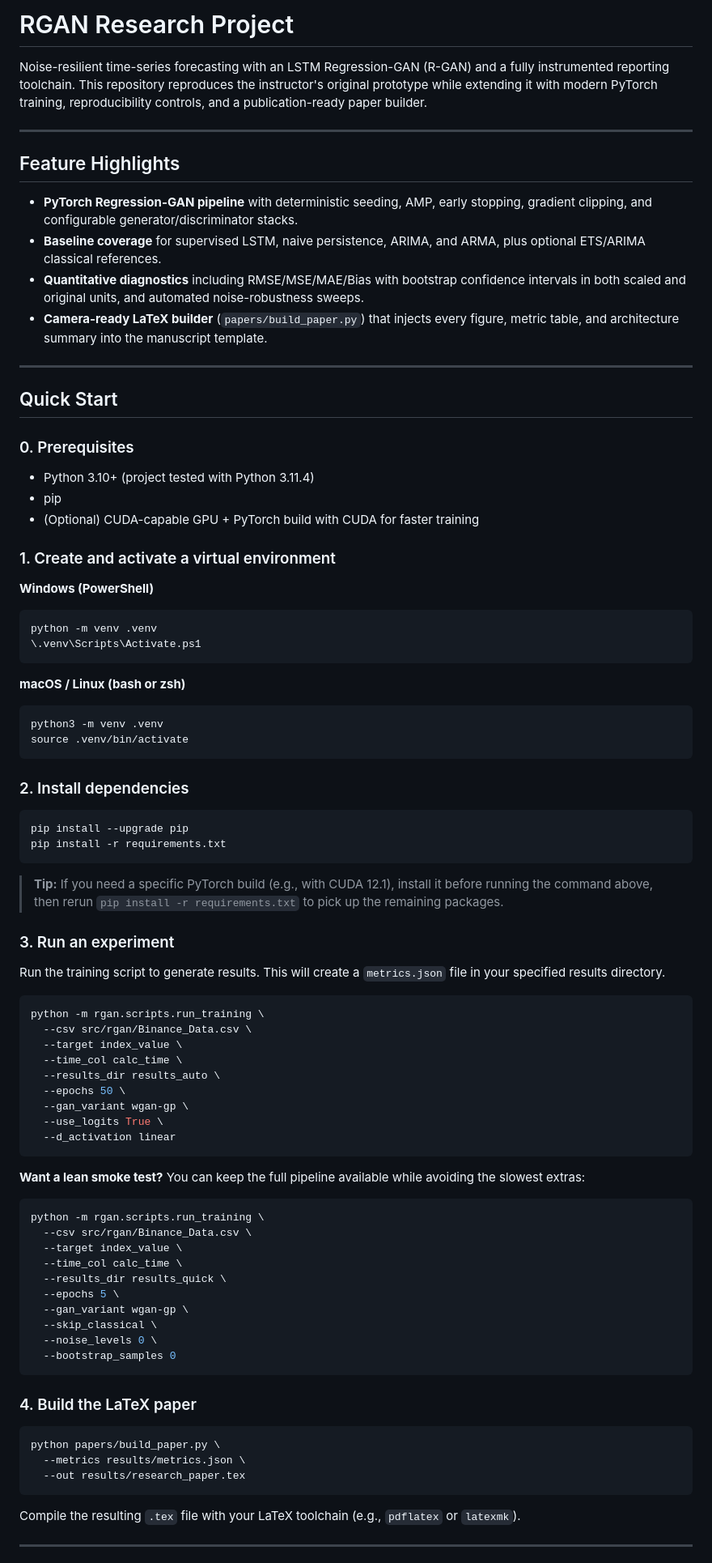
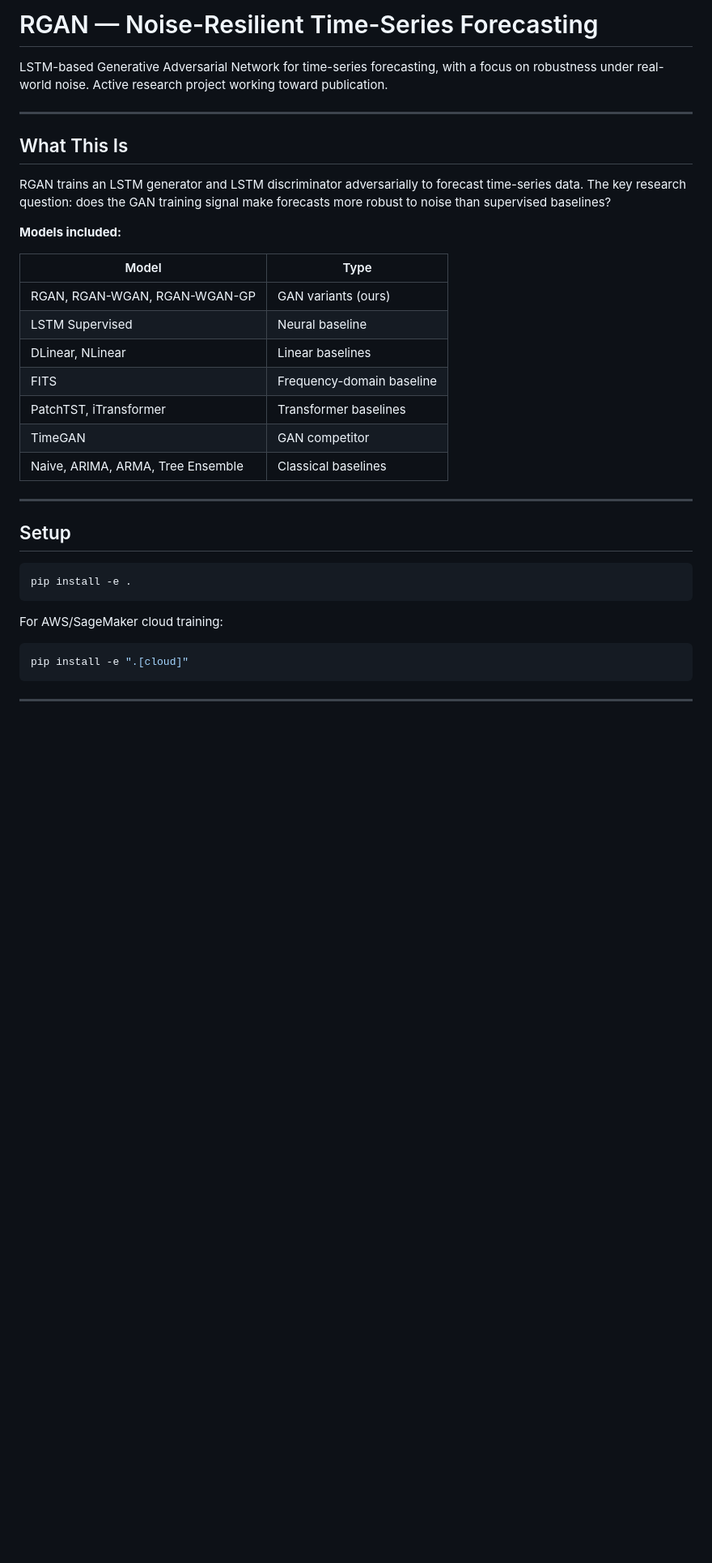
Before and after one commit to RandomEdge999/RGAN-Research-Project, a Markdown page: README.md, the part around one of its changes. Shown at 81% size. GitHub-like rendering; blank space fills up the shorter version.

Commit message:
Rewrite README to reflect current project state

````diff
--- a/README.md
+++ b/README.md
@@ -1,87 +1,37 @@
-# RGAN Research Project
+# RGAN — Noise-Resilient Time-Series Forecasting
 
-Noise-resilient time-series forecasting with an LSTM Regression-GAN (R-GAN) and a fully instrumented reporting toolchain. This repository reproduces the instructor's original prototype while extending it with modern PyTorch training, reproducibility controls, and a publication-ready paper builder.
+LSTM-based Generative Adversarial Network for time-series forecasting, with a focus on robustness under real-world noise. Active research project working toward publication.
 
 ---
 
-## Feature Highlights
+## What This Is
 
-- **PyTorch Regression-GAN pipeline** with deterministic seeding, AMP, early stopping, gradient clipping, and configurable generator/discriminator stacks.
-- **Baseline coverage** for supervised LSTM, naive persistence, ARIMA, and ARMA, plus optional ETS/ARIMA classical references.
-- **Quantitative diagnostics** including RMSE/MSE/MAE/Bias with bootstrap confidence intervals in both scaled and original units, and automated noise-robustness sweeps.
-- **Camera-ready LaTeX builder** (`papers/build_paper.py`) that injects every figure, metric table, and architecture summary into the manuscript template.
+RGAN trains an LSTM generator and LSTM discriminator adversarially to forecast time-series data. The key research question: does the GAN training signal make forecasts more robust to noise than supervised baselines?
+
+**Models included:**
+
+| Model | Type |
+|-------|------|
+| RGAN, RGAN-WGAN, RGAN-WGAN-GP | GAN variants (ours) |
+| LSTM Supervised | Neural baseline |
+| DLinear, NLinear | Linear baselines |
+| FITS | Frequency-domain baseline |
+| PatchTST, iTransformer | Transformer baselines |
+| TimeGAN | GAN competitor |
+| Naive, ARIMA, ARMA, Tree Ensemble | Classical baselines |
 
 ---
 
-## Quick Start
+## Setup
 
-### 0. Prerequisites
-- Python 3.10+ (project tested with Python 3.11.4)
-- pip
-- (Optional) CUDA-capable GPU + PyTorch build with CUDA for faster training
-
-### 1. Create and activate a virtual environment
-
-**Windows (PowerShell)**
-```powershell
-python -m venv .venv
-\.venv\Scripts\Activate.ps1
+```bash
+pip install -e .
 ```
 
-**macOS / Linux (bash or zsh)**
+For AWS/SageMaker cloud training:
 ```bash
-python3 -m venv .venv
-source .venv/bin/activate
+pip install -e ".[cloud]"
 ```
-
-### 2. Install dependencies
-
-```bash
-pip install --upgrade pip
-pip install -r requirements.txt
-```
-
-> **Tip:** If you need a specific PyTorch build (e.g., with CUDA 12.1), install it before running the command above, then rerun `pip install -r requirements.txt` to pick up the remaining packages.
-
-### 3. Run an experiment
-
-Run the training script to generate results. This will create a `metrics.json` file in your specified results directory.
-
-```bash
-python -m rgan.scripts.run_training \
-  --csv src/rgan/Binance_Data.csv \
-  --target index_value \
-  --time_col calc_time \
-  --results_dir results_auto \
-  --epochs 50 \
-  --gan_variant wgan-gp \
-  --use_logits True \
-  --d_activation linear
-```
-
-**Want a lean smoke test?** You can keep the full pipeline available while avoiding the slowest extras:
-
-```bash
-python -m rgan.scripts.run_training \
-  --csv src/rgan/Binance_Data.csv \
-  --target index_value \
-  --time_col calc_time \
-  --results_dir results_quick \
-  --epochs 5 \
-  --gan_variant wgan-gp \
-  --skip_classical \
-  --noise_levels 0 \
-  --bootstrap_samples 0
-```
-
-### 4. Build the LaTeX paper
-
-```bash
-python papers/build_paper.py \
-  --metrics results/metrics.json \
-  --out results/research_paper.tex
-```
-Compile the resulting `.tex` file with your LaTeX toolchain (e.g., `pdflatex` or `latexmk`).
 
 ---
 
````
Also changed, not shown: other parts of README.md (+72 -53 lines).
